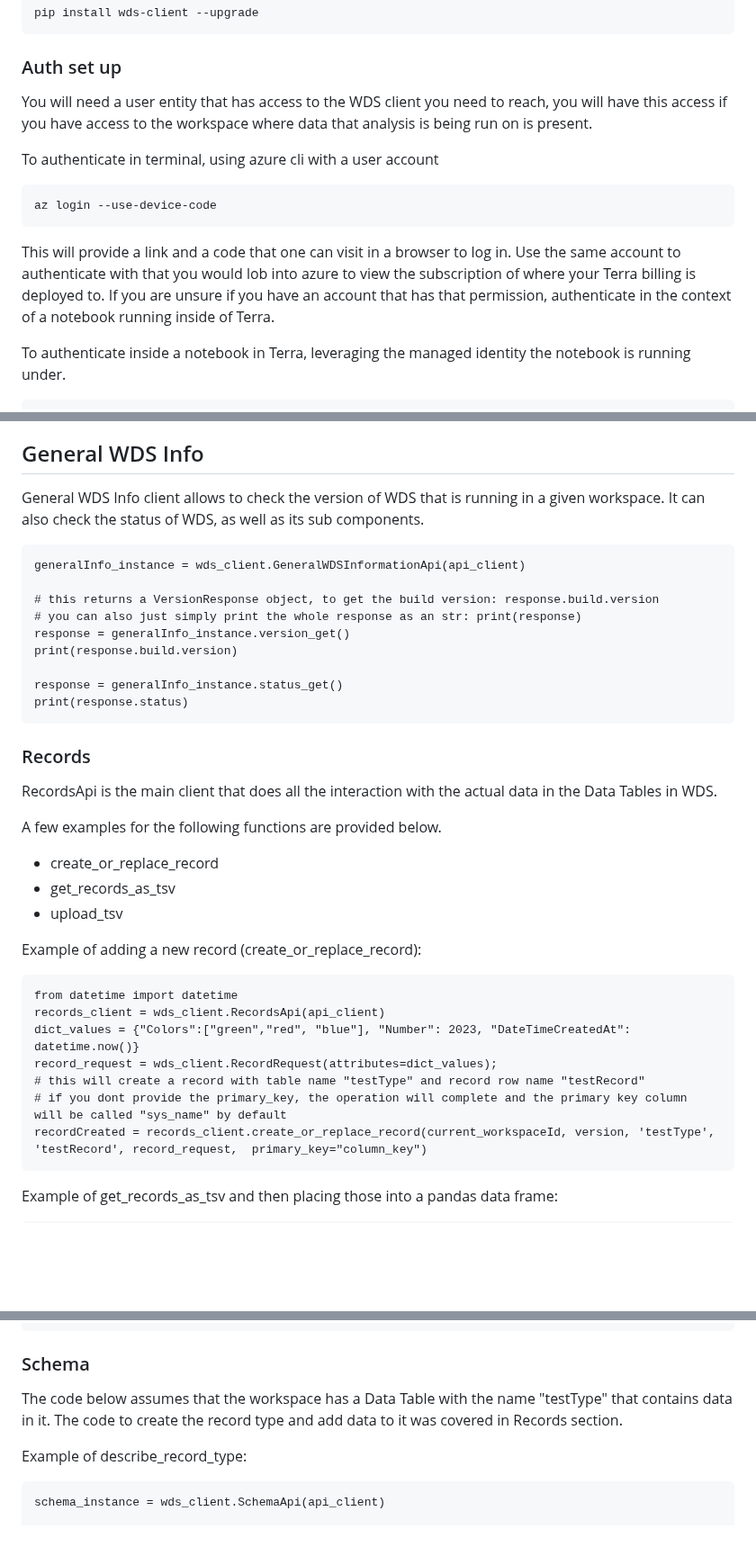
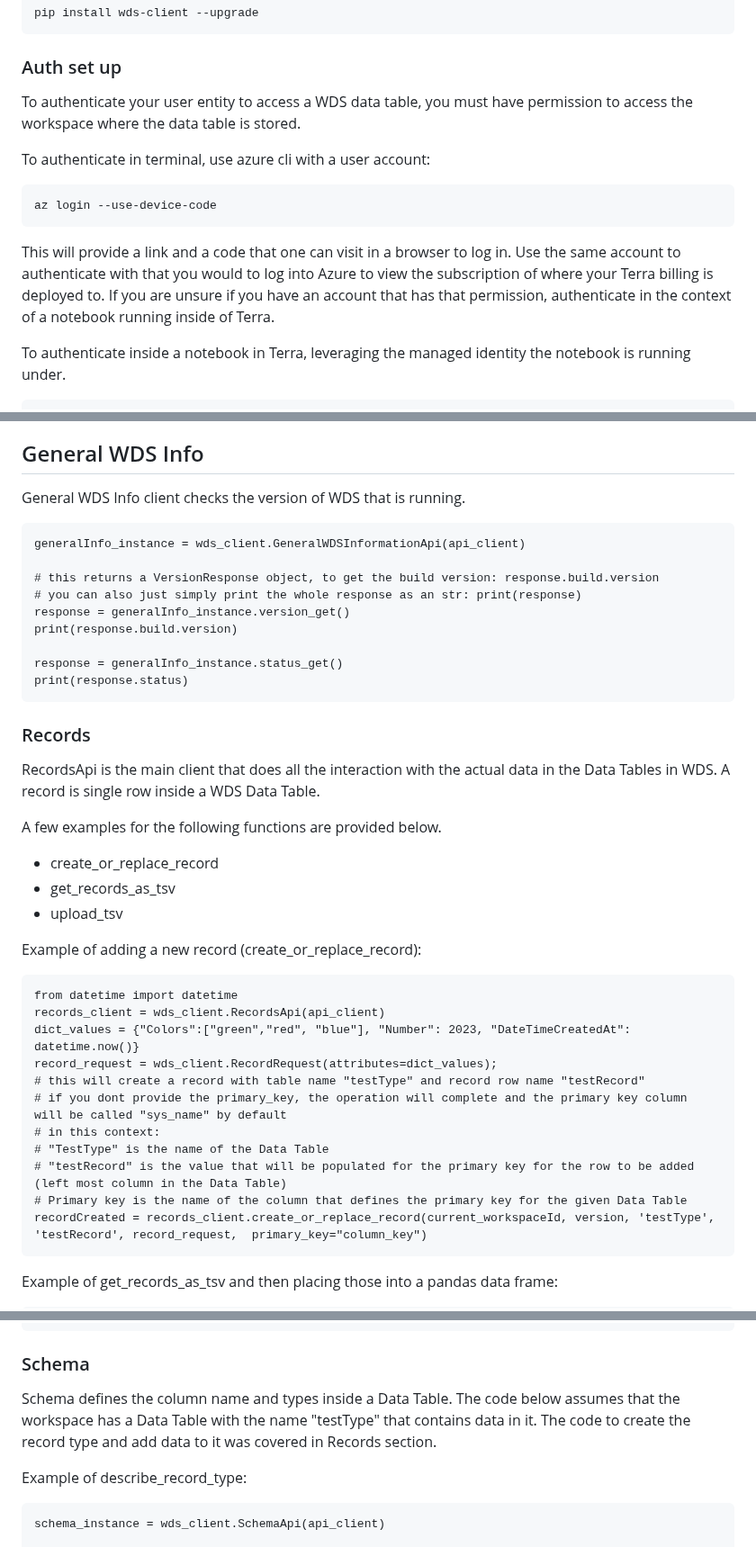
Before and after one commit to DataBiosphere/terra-workspace-data-service, a Markdown page: docs/WDS Python Client.md, 3 parts joined by grey strips. Shown at 90% size. Drawn GitHub-style; blank space fills up the shorter version.

Commit message:
addressing comments

````diff
--- a/docs/WDS Python Client.md
+++ b/docs/WDS Python Client.md
@@ -18,15 +18,15 @@ pip install wds-client --upgrade
 
 ### Auth set up
 
-You will need a user entity that has access to the WDS client you need to reach, you will have this access if you have access to the workspace where data that analysis is being run on is present.
+To authenticate your user entity to access a WDS data table, you must have permission to access the workspace where the data table is stored.
 
-To authenticate in terminal, using azure cli with a user account
+To authenticate in terminal, use azure cli with a user account:
 
 ```
 az login --use-device-code
 ```
 
-This will provide a link and a code that one can visit in a browser to log in. Use the same account to authenticate with that you would lob into azure to view the subscription of where your Terra billing is deployed to. If you are unsure if you have an account that has that permission, authenticate in the context of a notebook running inside of Terra.
+This will provide a link and a code that one can visit in a browser to log in. Use the same account to authenticate with that you would to log into Azure to view the subscription of where your Terra billing is deployed to. If you are unsure if you have an account that has that permission, authenticate in the context of a notebook running inside of Terra.
 
 To authenticate inside a notebook in Terra, leveraging the managed identity the notebook is running under.
 
@@ -87,7 +87,7 @@ current_workspaceId = os.environ['WORKSPACE_ID'];
 You can check out the swagger generated documentation for all available APIs by following instruction to generate it [**here**](#Generate-Full-Client-Documentation). Below find a few specific examples for the most common use cases.
 
 ## General WDS Info
-General WDS Info client allows to check the version of WDS that is running in a given workspace. It can also check the status of WDS, as well as its sub components.
+General WDS Info client checks the version of WDS that is running.
 
 ```
 generalInfo_instance = wds_client.GeneralWDSInformationApi(api_client)
@@ -102,13 +102,12 @@ print(response.status)
 ```
 
 ### Records
-RecordsApi is the main client that does all the interaction with the actual data in the Data Tables in WDS.
+RecordsApi is the main client that does all the interaction with the actual data in the Data Tables in WDS. A record is single row inside a WDS Data Table.
 
 A few examples for the following functions are provided below.
 - create_or_replace_record
 - get_records_as_tsv
 - upload_tsv
-
 
 Example of adding a new record (create_or_replace_record):
 ```
@@ -118,6 +117,10 @@ dict_values = {"Colors":["green","red", "blue"], "Number": 2023, "DateTimeCreate
 record_request = wds_client.RecordRequest(attributes=dict_values);
 # this will create a record with table name "testType" and record row name "testRecord"
 # if you dont provide the primary_key, the operation will complete and the primary key column will be called "sys_name" by default
+# in this context:
+# "TestType" is the name of the Data Table
+# "testRecord" is the value that will be populated for the primary key for the row to be added (left most column in the Data Table)
+# Primary key is the name of the column that defines the primary key for the given Data Table
 recordCreated = records_client.create_or_replace_record(current_workspaceId, version, 'testType', 'testRecord', record_request,  primary_key="column_key")
 ```
 
@@ -148,7 +151,7 @@ print(response)
 
 ### Schema
 
-The code below assumes that the workspace has a Data Table with the name "testType" that contains data in it. The code to create the record type and add data to it was covered in Records section.
+Schema defines the column name and types inside a Data Table. The code below assumes that the workspace has a Data Table with the name "testType" that contains data in it. The code to create the record type and add data to it was covered in Records section.
 
 Example of describe_record_type:
 
````
